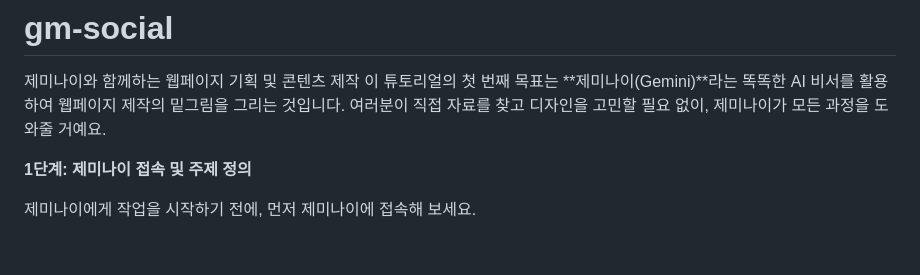
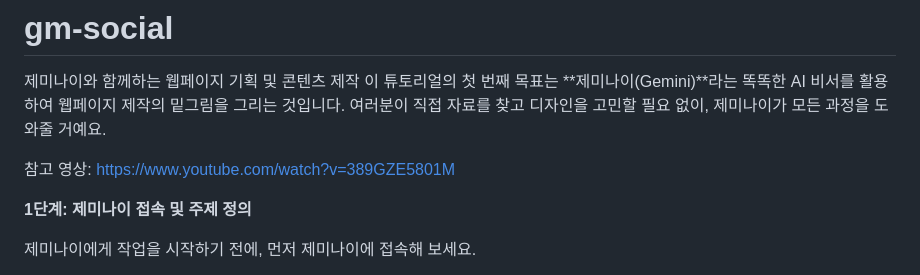
Before and after one commit to mijeongKim-parandurume/gm-cave, a Markdown page: README.md, the part around the change. GitHub-like rendering; blank space fills up the shorter version.

```diff
--- a/README.md
+++ b/README.md
@@ -2,6 +2,8 @@
 
 제미나이와 함께하는 웹페이지 기획 및 콘텐츠 제작
 이 튜토리얼의 첫 번째 목표는 **제미나이(Gemini)**라는 똑똑한 AI 비서를 활용하여 웹페이지 제작의 밑그림을 그리는 것입니다. 여러분이 직접 자료를 찾고 디자인을 고민할 필요 없이, 제미나이가 모든 과정을 도와줄 거예요.
+
+참고 영상: https://www.youtube.com/watch?v=389GZE5801M
 
 **1단계: 제미나이 접속 및 주제 정의**
 
```
